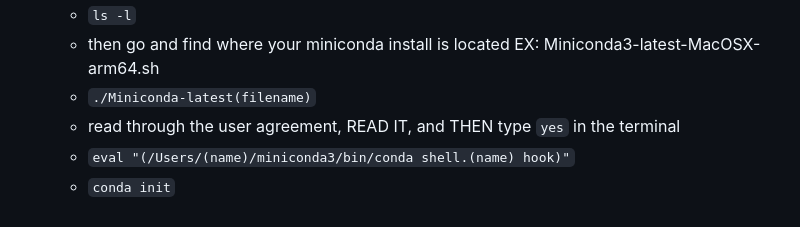
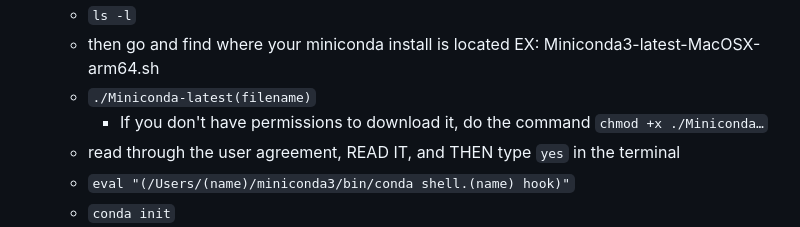
Before and after one commit to cavineers/ScoutingApp2023, a Markdown page: README.md, the part around the change. Rendered like a GitHub page.

```diff
--- a/README.md
+++ b/README.md
@@ -16,6 +16,7 @@ NOTE: if you're on an apple M1 computer, download `Miniconda3 macOS Apple M1 64-
    - `ls -l`
    - then go and find where your miniconda install is located EX: Miniconda3-latest-MacOSX-arm64.sh
    - `./Miniconda-latest(filename)`
+        - If you don't have permissions to download it, do the command `chmod +x ./Miniconda…`
    - read through the user agreement, READ IT, and THEN type `yes` in the terminal
    - `eval "(/Users/(name)/miniconda3/bin/conda shell.(name) hook)"`
    - `conda init`
```
